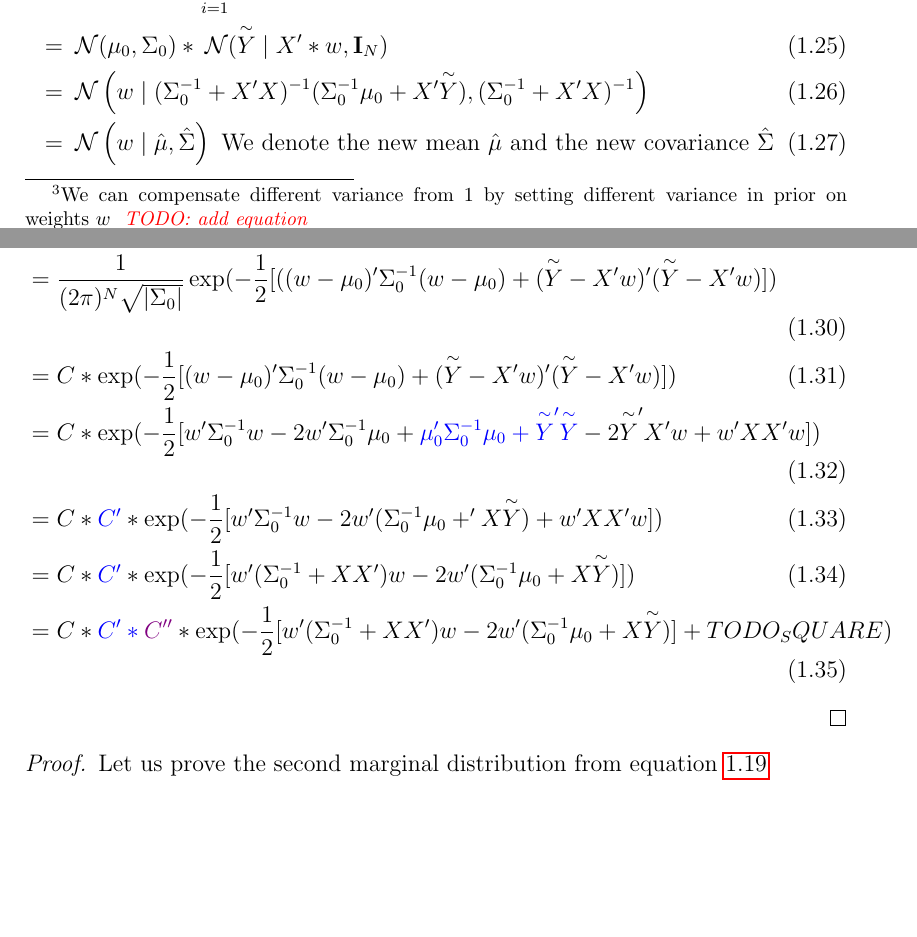
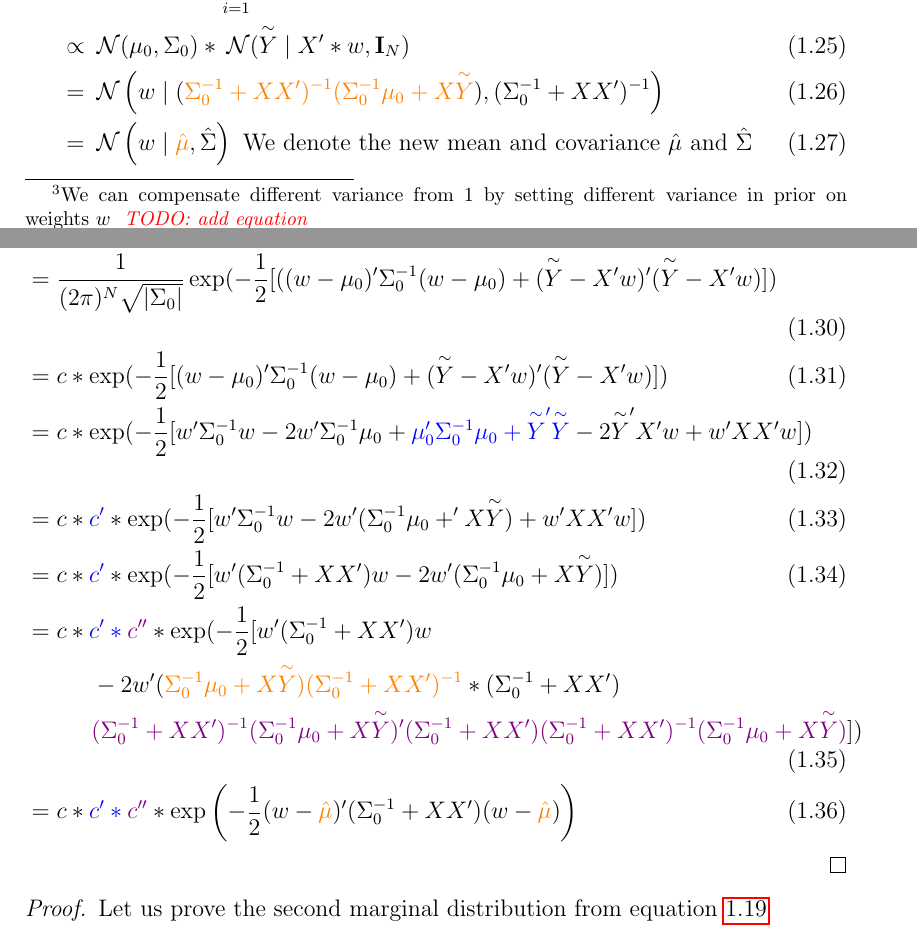
Before and after one commit to bayesian-inference/notes, a LaTeX document (gibbs sampling: probit model/main.tex): two parts of pages 7 and 8 of 10, joined at a grey line, cut so that both start at the same text, the shorter picture padded with empty space. Compiled offline with pdfLaTeX.

Commit message:
gibbs: marginal w finished

```diff
--- a/gibbs sampling: probit model/main.tex
+++ b/gibbs sampling: probit model/main.tex
@@ -229,9 +229,9 @@ The middle term will disappear, because it is our deterministic way how to conve
 We can write down the prior on weights. The observations are $iid$ distributed, so we can use the product of their distributions. Further, we assume without loss of generality that \todo{  the latent model has variance 1 for each observation}.
 \begin{align}
     &= \norm(\mu_0, \Sigma_0) * \prod_{i=1}^N \norm(\yh \mid x_i' * w, 1) \\
-    &= \norm(\mu_0, \Sigma_0) * \norm(\Yh \mid X' * w, \unity_N) \label{eq:w_marg_vect}\\
-    &= \norm \left(w  \mid  (\Sigma_0^{-1} + X'X)^{-1}(\Sigma_0^{-1}\mu_0 + X'\Yh), (\Sigma_0^{-1} + X'X)^{-1}\right) \label{eq:w_marg_final} \\
-    &= \norm \left(w  \mid  \hat{\mu}, \hat{\Sigma}\right)  \text{ We denote the new mean $\hat{\mu}$ and the new covariance $\hat{\Sigma}$}
+    &\propto \norm(\mu_0, \Sigma_0) * \norm(\Yh \mid X' * w, \unity_N) \label{eq:w_marg_vect}\\
+    &= \norm \left(w  \mid  (\color{orange}\Sigma_0^{-1} + XX')^{-1}(\Sigma_0^{-1}\mu_0 + X\Yh\color{black}), (\Sigma_0^{-1} + XX')^{-1}\right) \label{eq:w_marg_final} \\
+    &= \norm \left(w  \mid  \color{orange}\hat{\mu}\color{black}, \hat{\Sigma}\right)  \text{ We denote the new mean and covariance $\hat{\mu}$ and $\hat{\Sigma}$}
 \end{align}
 
 Let us explain how we derive $\hat{\mu}$ and $\hat{\Sigma}$ from equation~\ref{eq:w_marg_vect}.
@@ -248,0 +247,4 @@ Let us explain how we derive $\hat{\mu}$ and $\hat{\Sigma}$ from equation~\ref{e
+&= c* \color{blue} c' \color{black} * \exp({-\frac{1}{2}[w'(\Sigma_0^{-1} + XX') w - 2w'(\Sigma_0^{-1}\mu_0  + X\Yh)]}) \\
+&= c* \color{blue} c' *\color{violet} c'' \color{black} * \exp (-\frac{1}{2}[w'(\Sigma_0^{-1} + XX') w
+    \notag\\ &\mspace{50mu}
+    - 2w'(\color{orange}\Sigma_0^{-1}\mu_0  + X\Yh)(\Sigma_0^{-1} + XX')^{-1}\color{black} * (\Sigma_0^{-1} + XX')
```
Also changed, not shown: gibbs sampling: probit model/Makefile, gibbs sampling: probit model/main.tex (11 more changed lines).
